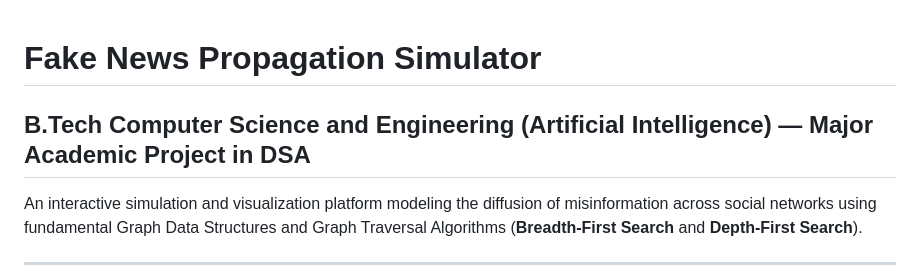
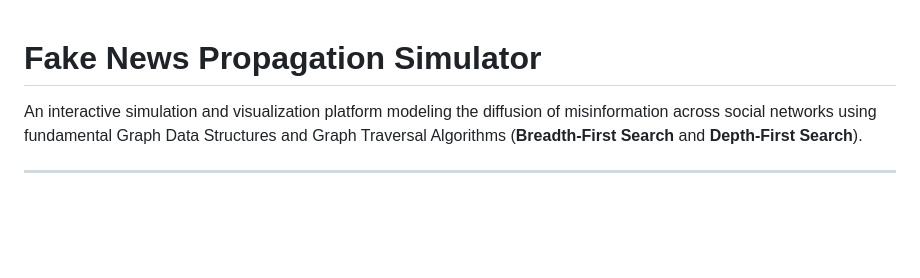
Before and after one commit to Deepakkumar188/Fake-News-Propagation-Simulator, a Markdown page: README.md, the part around the change. GitHub-like rendering; blank space fills up the shorter version.

Commit message:
Update README to remove project details
Removed the academic project details from the README.

```diff
--- a/README.md
+++ b/README.md
@@ -1,5 +1,4 @@
 # Fake News Propagation Simulator
-## B.Tech Computer Science and Engineering (Artificial Intelligence) — Major Academic Project in DSA
 
 An interactive simulation and visualization platform modeling the diffusion of misinformation across social networks using fundamental Graph Data Structures and Graph Traversal Algorithms (**Breadth-First Search** and **Depth-First Search**).
 
```
